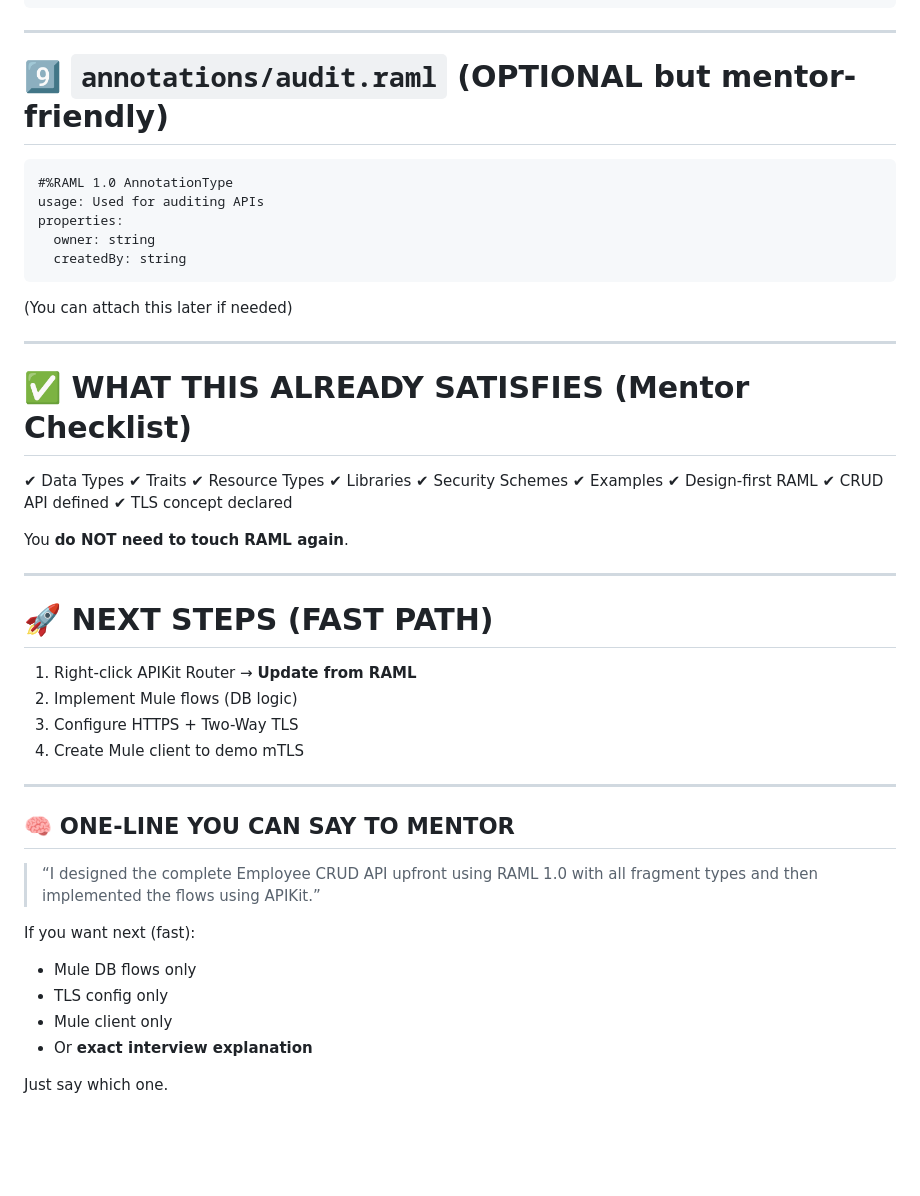
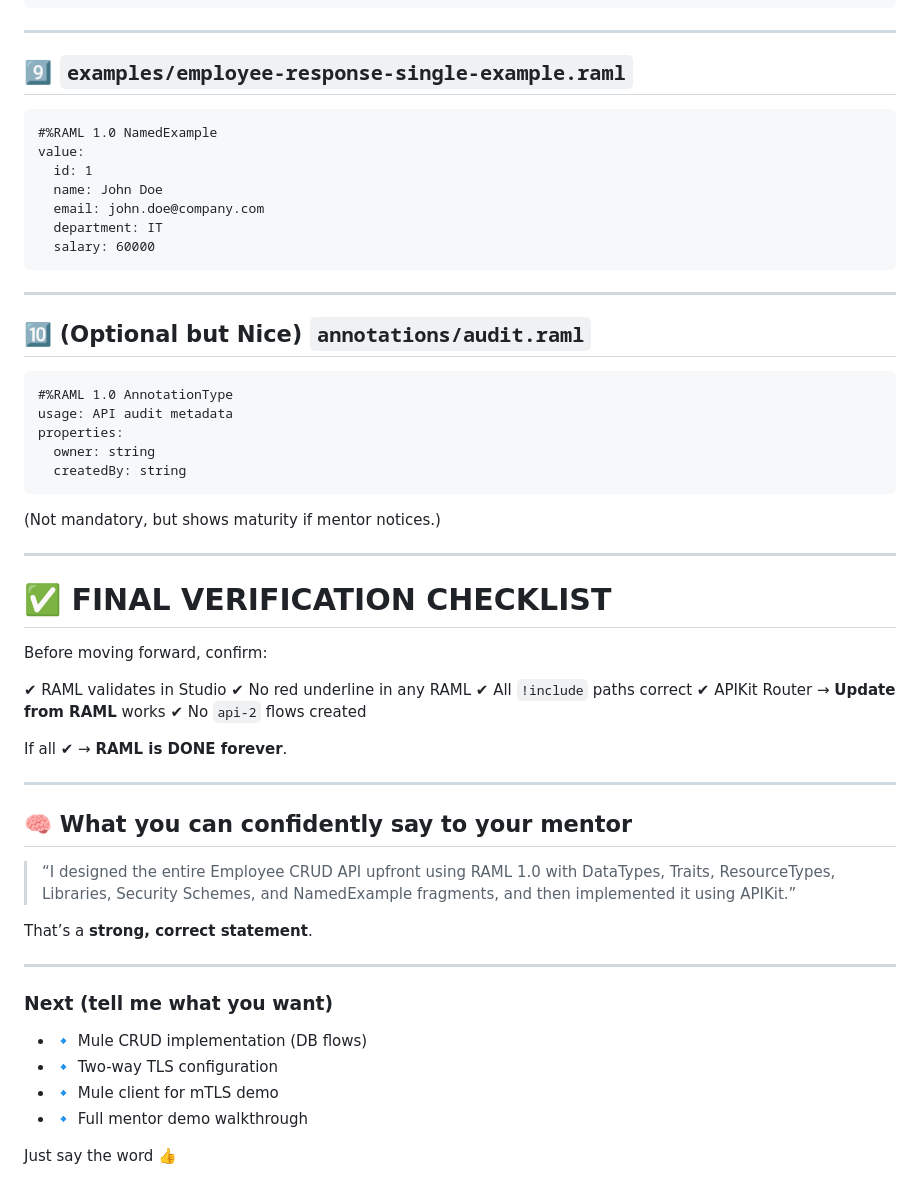
Before and after one commit to CharanJeet56/productivity-app-frontend, a Markdown page: README.md, the part around the change printed below. Drawn GitHub-style; blank space fills up the shorter version.

````diff
--- a/README.md
+++ b/README.md
@@ -206,55 +208,61 @@ describedBy:
 
 ---
 
-# 9️⃣ `annotations/audit.raml` (OPTIONAL but mentor-friendly)
+## 9️⃣ `examples/employee-response-single-example.raml`
+
+```raml
+#%RAML 1.0 NamedExample
+value:
+  id: 1
+  name: John Doe
+  email: john.doe@company.com
+  department: IT
+  salary: 60000
+```
+
+---
+
+## 🔟 (Optional but Nice) `annotations/audit.raml`
 
 ```raml
 #%RAML 1.0 AnnotationType
-usage: Used for auditing APIs
+usage: API audit metadata
 properties:
   owner: string
   createdBy: string
 ```
 
-(You can attach this later if needed)
+(Not mandatory, but shows maturity if mentor notices.)
 
 ---
 
-# ✅ WHAT THIS ALREADY SATISFIES (Mentor Checklist)
+# ✅ FINAL VERIFICATION CHECKLIST
 
-✔ Data Types
-✔ Traits
-✔ Resource Types
-✔ Libraries
-✔ Security Schemes
-✔ Examples
-✔ Design-first RAML
-✔ CRUD API defined
-✔ TLS concept declared
+Before moving forward, confirm:
 
-You **do NOT need to touch RAML again**.
+✔ RAML validates in Studio
+✔ No red underline in any RAML
+✔ All `!include` paths correct
+✔ APIKit Router → **Update from RAML** works
+✔ No `api-2` flows created
+
+If all ✔ → **RAML is DONE forever**.
 
 ---
 
-# 🚀 NEXT STEPS (FAST PATH)
+## 🧠 What you can confidently say to your mentor
 
-1. Right-click APIKit Router
-   → **Update from RAML**
-2. Implement Mule flows (DB logic)
-3. Configure HTTPS + Two-Way TLS
-4. Create Mule client to demo mTLS
+> “I designed the entire Employee CRUD API upfront using RAML 1.0 with DataTypes, Traits, ResourceTypes, Libraries, Security Schemes, and NamedExample fragments, and then implemented it using APIKit.”
+
+That’s a **strong, correct statement**.
 
 ---
 
-## 🧠 ONE-LINE YOU CAN SAY TO MENTOR
+### Next (tell me what you want)
 
-> “I designed the complete Employee CRUD API upfront using RAML 1.0 with all fragment types and then implemented the flows using APIKit.”
+* 🔹 Mule CRUD implementation (DB flows)
+* 🔹 Two-way TLS configuration
+* 🔹 Mule client for mTLS demo
+* 🔹 Full mentor demo walkthrough
 
-If you want next (fast):
-
-* Mule DB flows only
-* TLS config only
-* Mule client only
-* Or **exact interview explanation**
-
-Just say which one.
+Just say the word 👍
````
Also changed, not shown: other parts of README.md (+66 -64 lines).
